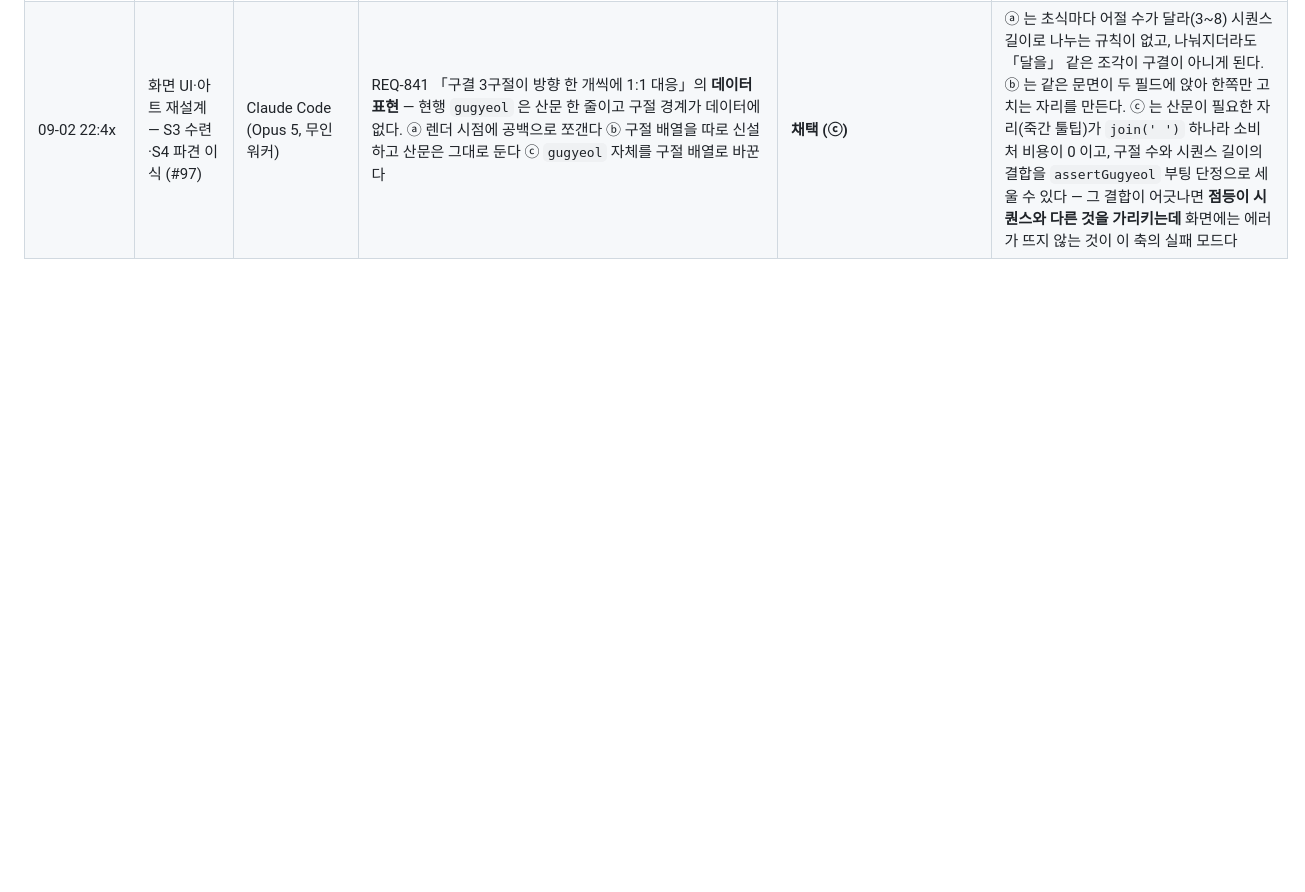
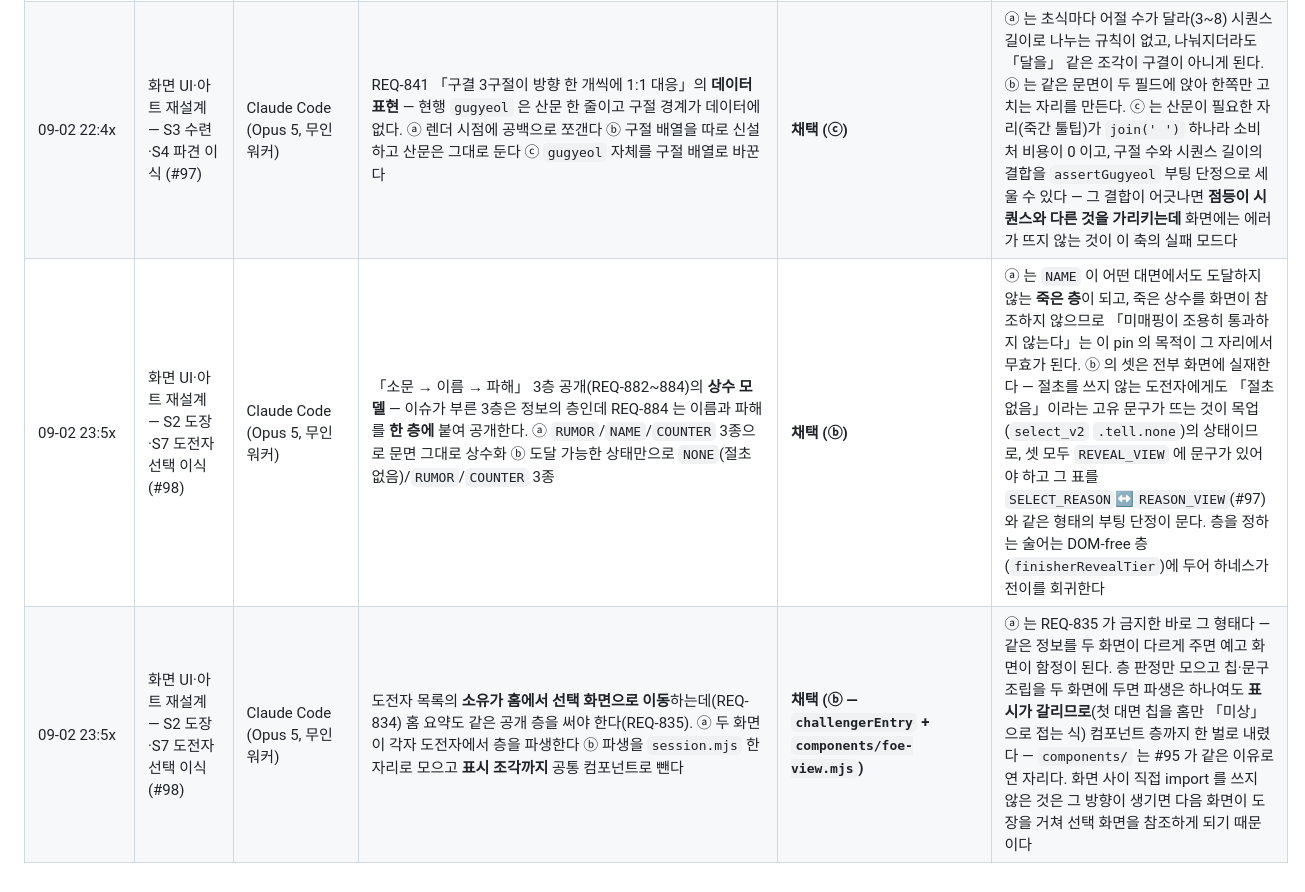
Before and after one commit to asrai/grandmaster-dojo, a Markdown page: docs/ai-log.md, the part around the change. Rendered like a GitHub page; blank space fills up the shorter version.

```diff
--- a/docs/ai-log.md
+++ b/docs/ai-log.md
@@ -82,3 +82,5 @@
 | 09-02 22:4x | 화면 UI·아트 재설계 — S3 수련·S4 파견 이식 (#97) | Claude Code (Opus 5, 무인 워커) | `selectDiscipleStyle` 의 `reason` **3계열이 선택 갈래 5개를 덮지 못한다** — 코드의 갈래는 빈틈(위력 최대) · 우세 · 상쇄 · 잔여(열세) · 역파 회피 다섯인데 spec REQ-853 이 고정한 계열은 우세/상쇄/역파 회피 셋뿐이다. ⓐ 계열을 5종으로 늘린다 ⓑ 셋으로 접고 접힌 갈래를 문서로만 설명한다 ⓒ 셋으로 접되 접힘이 화면에서 거짓말이 되지 않음을 **단정으로 세운다** | **채택 (ⓒ — 3계열 유지 + `assertAttrCoverage`)** | ⓐ 는 spec 이 고정한 값을 구현이 늘리는 것이라 스코프 밖이고, 관전 문구가 계열마다 하나씩 필요해 spec 미기재 문구를 구현이 지어내게 된다. ⓑ 는 **잔여(열세) 갈래가 「상쇄를 골랐다」로 표시되는 거짓말**을 산문으로 덮는 것이라 repo 주석 정책이 금지하는 형태다. ⓒ 의 근거: 접힘 둘의 성질이 서로 다르다 — **빈틈**은 상대 색이 없고 어떤 완주든 완파라 「우세를 골랐다」가 참이고, **잔여**는 참이 아니므로 *화면에 도달하지 않음*을 코드로 보장해야 한다. 제자는 무공을 통째로 물려받으므로(`discipleStyles`) 그 무공이 세 속성을 다 덮으면 어떤 예고에도 우세나 상쇄가 반드시 있다 — 이것을 `assertAttrCoverage(STYLES)` 부팅 단정으로 세웠다. 잔여 갈래는 후보가 이미 좁혀진 **대련 봇**(`chooseStyle`)에서만 닿고 그쪽은 `reason` 을 읽지 않는다. 역파 회피는 **배제가 실제로 선택을 바꿨을 때만** 발화하게 했다 — 어차피 고르지 않았을 초식을 뺀 것을 「피했다」로 부르면 δ 예고마다 그 문구가 뜬다(실측: δ 는 fine, 그 파해 대상 유운보는 fast 라 애초에 우세 후보가 아니다) |
 | 09-02 22:4x | 화면 UI·아트 재설계 — S3 수련·S4 파견 이식 (#97) | Claude Code (Opus 5, 무인 워커) | 파견이 상속할 **아레나 세간(기력 2·예고·응수 창)의 소유자** — #96 이 연 `arena.mjs` 는 「무대 높이·서는 자리·자세」 셋만 갈아 끼우는 계약면이고 세간은 대련 화면이 직접 지었다. ⓐ 파견도 자기 세간을 짓는다 ⓑ 세간을 `arena.mjs` 로 올려 두 화면이 상속한다 | **채택 (ⓑ — `bout` 인자 신설)** | ⓐ 는 기력 바 좌표·예고 스트립 조판·응수 창 게이지가 두 화면에 두 벌 생기는 것이라, REQ-850 의 「전부 같은 좌표」가 **선언으로만 남고 다음 튜닝에서 갈린다**. #96 이 계약면을 연 이유가 정확히 그 포크를 막는 것이었으므로 첫 상속자가 포크를 만들면 그 유닛의 존재 이유가 사라진다. ⓑ 는 REQ-850 이 열거한 그 세 가지를 인자 하나(`bout` = 기력 두 줄의 라벨)로 묶어, 실전이 벌어지지 않는 화면(S6 결과)에는 `setVital`·`showTelegraph`·`setWindow` 가 **존재하지 않게** 했다 — 있지도 않은 세간을 조용히 no-op 으로 만드는 대신 오타가 그 자리에서 TypeError 로 죽는다. 기력 자리 이름을 `foe`/`self` 에서 `far`/`near`(= `SPOT`)로 뒤집은 것도 같은 축이다: 파견의 근경은 사부가 아니라 제자라 `self` 가 거짓이 된다 |
 | 09-02 22:4x | 화면 UI·아트 재설계 — S3 수련·S4 파견 이식 (#97) | Claude Code (Opus 5, 무인 워커) | REQ-841 「구결 3구절이 방향 한 개씩에 1:1 대응」의 **데이터 표현** — 현행 `gugyeol` 은 산문 한 줄이고 구절 경계가 데이터에 없다. ⓐ 렌더 시점에 공백으로 쪼갠다 ⓑ 구절 배열을 따로 신설하고 산문은 그대로 둔다 ⓒ `gugyeol` 자체를 구절 배열로 바꾼다 | **채택 (ⓒ)** | ⓐ 는 초식마다 어절 수가 달라(3~8) 시퀀스 길이로 나누는 규칙이 없고, 나눠지더라도 「달을」 같은 조각이 구결이 아니게 된다. ⓑ 는 같은 문면이 두 필드에 앉아 한쪽만 고치는 자리를 만든다. ⓒ 는 산문이 필요한 자리(죽간 툴팁)가 `join(' ')` 하나라 소비처 비용이 0 이고, 구절 수와 시퀀스 길이의 결합을 `assertGugyeol` 부팅 단정으로 세울 수 있다 — 그 결합이 어긋나면 **점등이 시퀀스와 다른 것을 가리키는데** 화면에는 에러가 뜨지 않는 것이 이 축의 실패 모드다 |
+| 09-02 23:5x | 화면 UI·아트 재설계 — S2 도장·S7 도전자 선택 이식 (#98) | Claude Code (Opus 5, 무인 워커) | 「소문 → 이름 → 파해」 3층 공개(REQ-882~884)의 **상수 모델** — 이슈가 부른 3층은 정보의 층인데 REQ-884 는 이름과 파해를 **한 층에** 붙여 공개한다. ⓐ `RUMOR`/`NAME`/`COUNTER` 3종으로 문면 그대로 상수화 ⓑ 도달 가능한 상태만으로 `NONE`(절초 없음)/`RUMOR`/`COUNTER` 3종 | **채택 (ⓑ)** | ⓐ 는 `NAME` 이 어떤 대면에서도 도달하지 않는 **죽은 층**이 되고, 죽은 상수를 화면이 참조하지 않으므로 「미매핑이 조용히 통과하지 않는다」는 이 pin 의 목적이 그 자리에서 무효가 된다. ⓑ 의 셋은 전부 화면에 실재한다 — 절초를 쓰지 않는 도전자에게도 「절초 없음」이라는 고유 문구가 뜨는 것이 목업(`select_v2` `.tell.none`)의 상태이므로, 셋 모두 `REVEAL_VIEW` 에 문구가 있어야 하고 그 표를 `SELECT_REASON`↔`REASON_VIEW`(#97)와 같은 형태의 부팅 단정이 문다. 층을 정하는 술어는 DOM-free 층(`finisherRevealTier`)에 두어 하네스가 전이를 회귀한다 |
+| 09-02 23:5x | 화면 UI·아트 재설계 — S2 도장·S7 도전자 선택 이식 (#98) | Claude Code (Opus 5, 무인 워커) | 도전자 목록의 **소유가 홈에서 선택 화면으로 이동**하는데(REQ-834) 홈 요약도 같은 공개 층을 써야 한다(REQ-835). ⓐ 두 화면이 각자 도전자에서 층을 파생한다 ⓑ 파생을 `session.mjs` 한 자리로 모으고 **표시 조각까지** 공통 컴포넌트로 뺀다 | **채택 (ⓑ — `challengerEntry` + `components/foe-view.mjs`)** | ⓐ 는 REQ-835 가 금지한 바로 그 형태다 — 같은 정보를 두 화면이 다르게 주면 예고 화면이 함정이 된다. 층 판정만 모으고 칩·문구 조립을 두 화면에 두면 파생은 하나여도 **표시가 갈리므로**(첫 대면 칩을 홈만 「미상」으로 접는 식) 컴포넌트 층까지 한 벌로 내렸다 — `components/` 는 #95 가 같은 이유로 연 자리다. 화면 사이 직접 import 를 쓰지 않은 것은 그 방향이 생기면 다음 화면이 도장을 거쳐 선택 화면을 참조하게 되기 때문이다 |
```
Also changed, not shown: README.md (+6 -3 lines).
